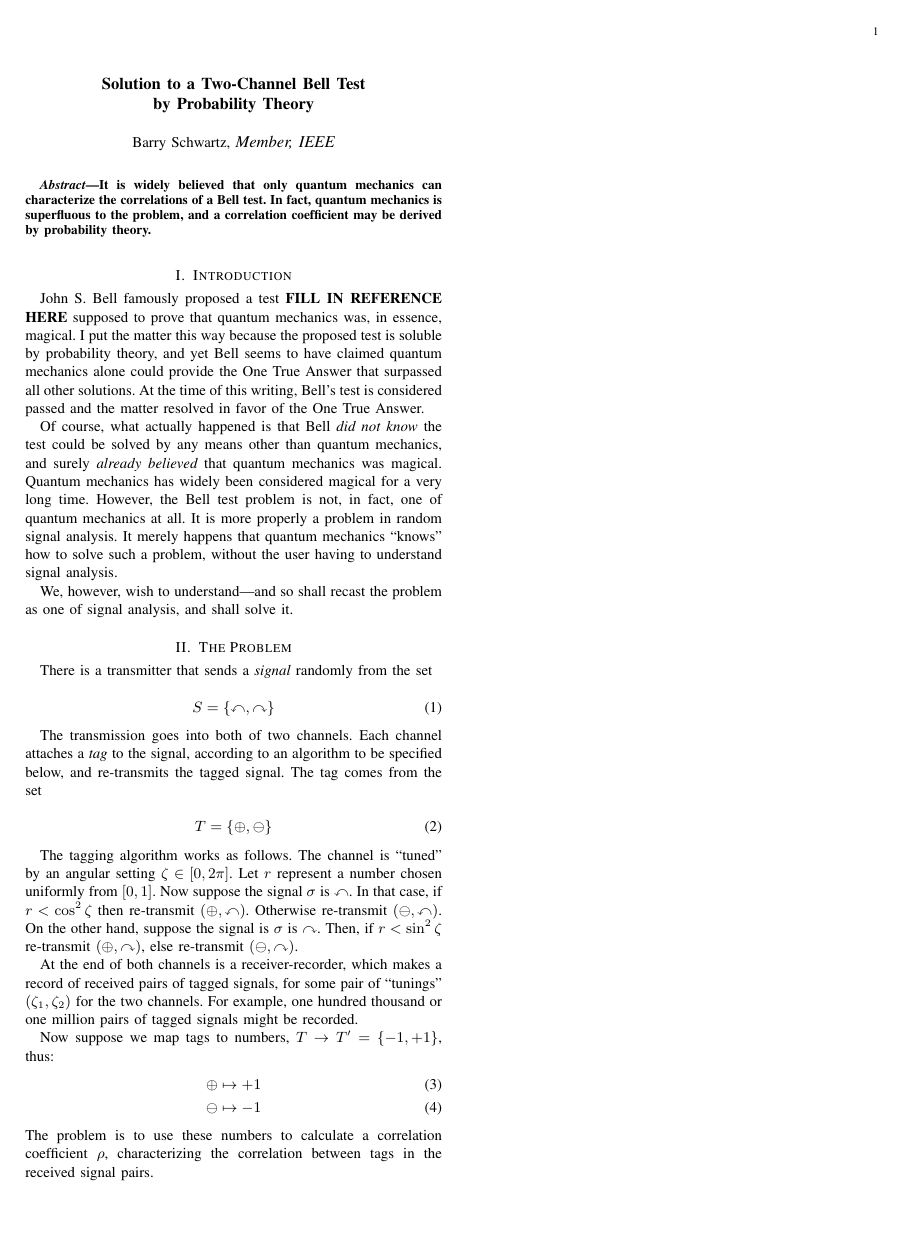
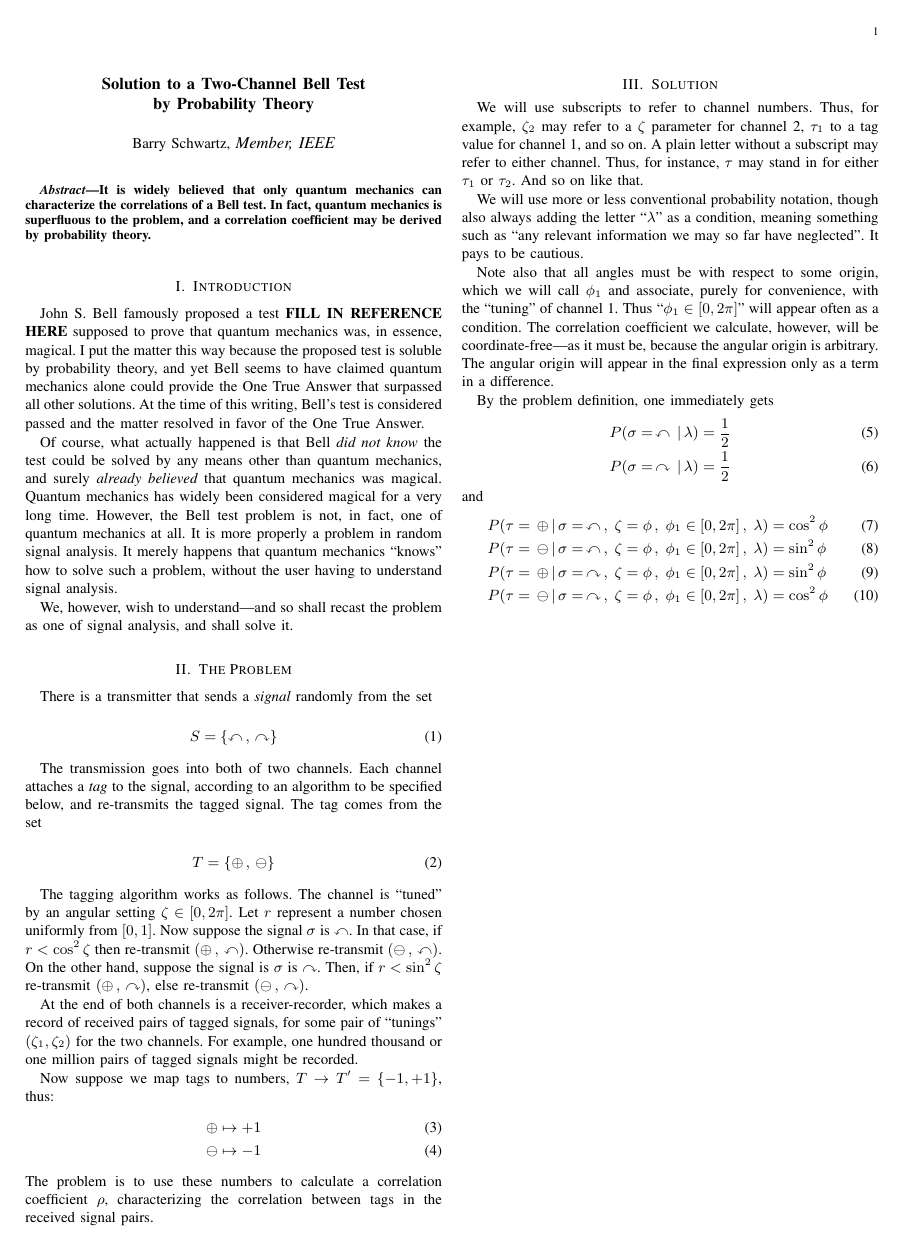
Before and after one commit to chemoelectric/eprb_signal_correlations, a LaTeX paper (Paper/eprb_signal_correlations.tex): the whole page. Compiled offline with pdfLaTeX.

Commit message:
Beginnings of the solution, with some nice looking expressions.

```diff
--- a/Paper/eprb_signal_correlations.tex
+++ b/Paper/eprb_signal_correlations.tex
@@ -94,6 +94,39 @@ The problem is to use these numbers to calculate a correlation
 coefficient $\rho$, characterizing the correlation between tags in the
 received signal pairs.
 
+\section{Solution}
+
+We will use subscripts to refer to channel numbers. Thus, for example,
+$\zeta_2$ may refer to a $\zeta$ parameter for channel~2, $\tau_1$ to
+a tag value for channel~1, and so on. A plain letter without a
+subscript may refer to either channel. Thus, for instance, $\tau$ may
+stand in for either $\tau_1$ or $\tau_2$. And so on like that.
+
+We will use more or less conventional probability notation, though
+also always adding the letter ``$\lambda$'' as a condition, meaning
+something such as ``any relevant information we may so far have
+neglected''. It pays to be cautious.
+
+Note also that all angles must be with respect to some origin, which
+we will call $\phi_1$ and associate, purely for convenience, with the
+``tuning'' of channel~1. Thus ``$\phi_1\in[0,2\pi]$'' will appear
+often as a condition. The correlation coefficient we calculate,
+however, will be coordinate-free---as it must be, because the angular
+origin is arbitrary. The angular origin will appear in the final
+expression only as a term in a difference.
+
+By the problem definition, one immediately gets
+\begin{align}
+  P(\sigma=\,\curvearrowleft \,|\, \lambda) &= \frac{1}{2} \\
+  P(\sigma=\,\curvearrowright \,|\, \lambda) &= \frac{1}{2}
+\end{align}
+and
+\begin{align}
+  P(\tau=\,\oplus \,|\, \sigma=\,\curvearrowleft\,,\; \zeta=\phi\,,\; \phi_1\in[0,2\pi]\,,\; \lambda) &= \cos^2 \phi \\
+  P(\tau=\,\ominus \,|\, \sigma=\,\curvearrowleft\,,\; \zeta=\phi\,,\; \phi_1\in[0,2\pi]\,,\; \lambda) &= \sin^2 \phi \\
+  P(\tau=\,\oplus \,|\, \sigma=\,\curvearrowright\,,\; \zeta=\phi\,,\; \phi_1\in[0,2\pi]\,,\; \lambda) &= \sin^2 \phi \\
+  P(\tau=\,\ominus \,|\, \sigma=\,\curvearrowright\,,\; \zeta=\phi\,,\; \phi_1\in[0,2\pi]\,,\; \lambda) &= \cos^2 \phi
+\end{align}
 
 
 \end{document}
```
Also changed, not shown: Paper/eprb_signal_correlations.tex (12 more changed lines).
